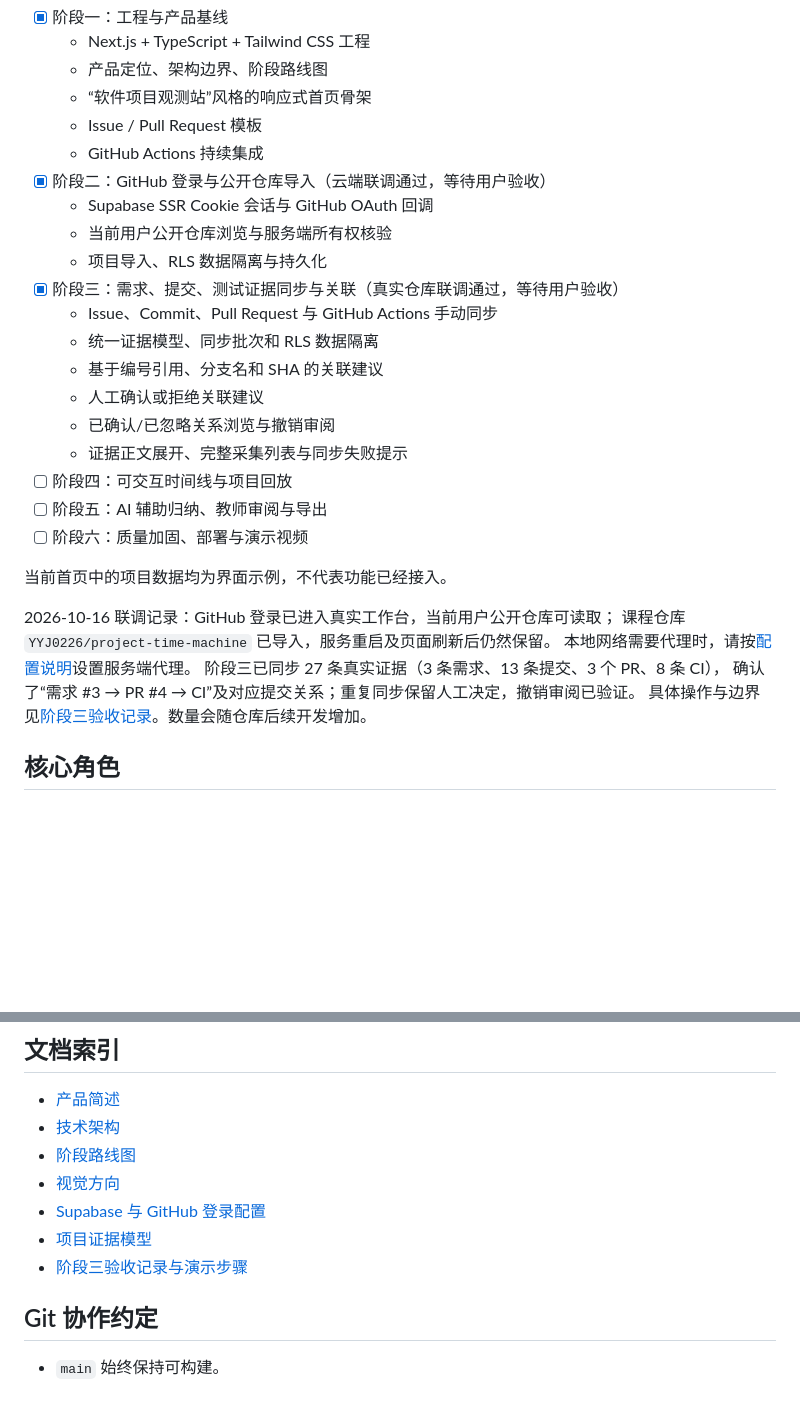
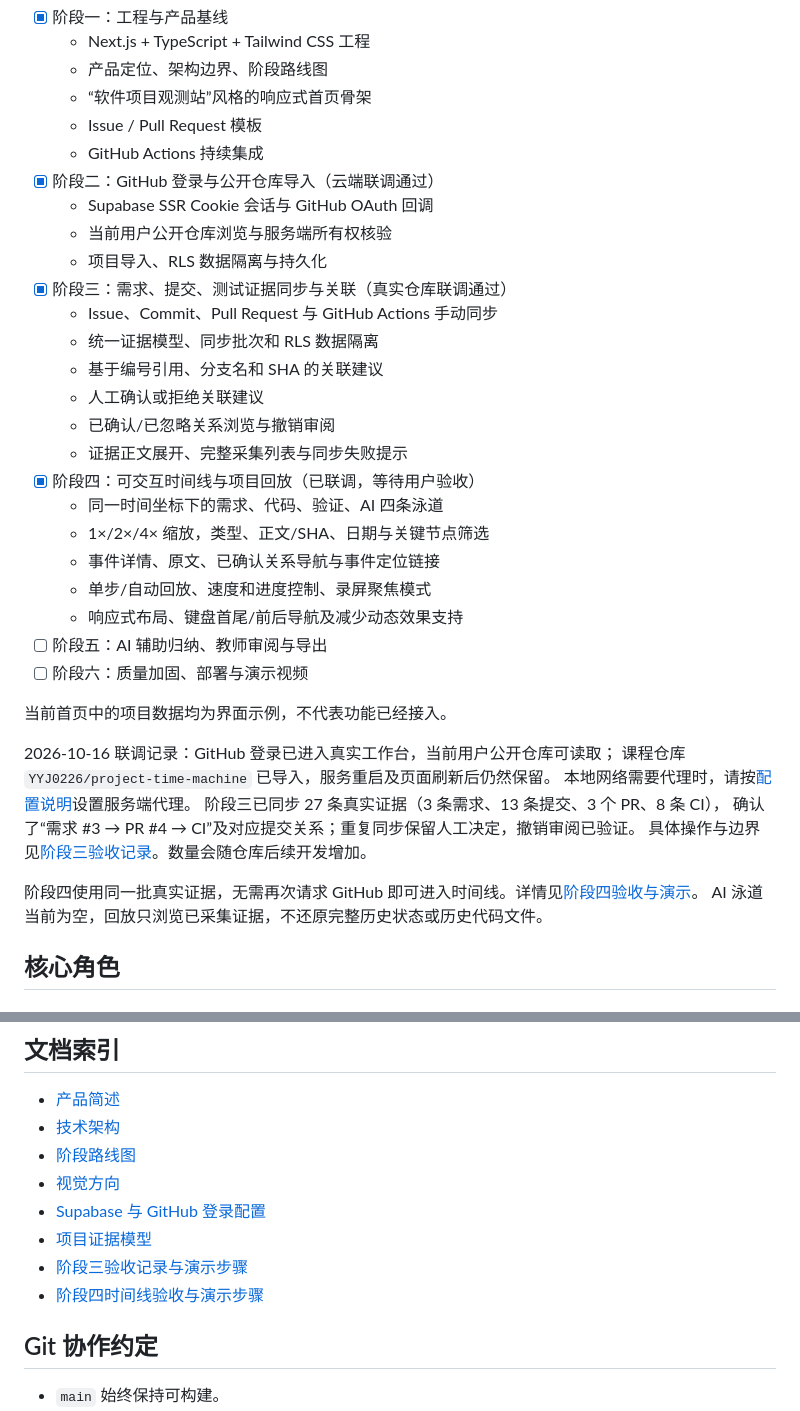
Before and after one commit to YYJ0226/project-time-machine, a Markdown page: README.md, 2 parts joined by grey strips. Drawn GitHub-style; blank space fills up the shorter version.

Commit message:
docs: record phase four replay validation and boundaries (#8)

```diff
--- a/README.md
+++ b/README.md
@@ -18,18 +18,23 @@ Project Time Machine 不只是“项目做完后的展示页”。它希望把
   - “软件项目观测站”风格的响应式首页骨架
   - Issue / Pull Request 模板
   - GitHub Actions 持续集成
-- [x] 阶段二：GitHub 登录与公开仓库导入（云端联调通过，等待用户验收）
+- [x] 阶段二：GitHub 登录与公开仓库导入（云端联调通过）
   - Supabase SSR Cookie 会话与 GitHub OAuth 回调
   - 当前用户公开仓库浏览与服务端所有权核验
   - 项目导入、RLS 数据隔离与持久化
-- [x] 阶段三：需求、提交、测试证据同步与关联（真实仓库联调通过，等待用户验收）
+- [x] 阶段三：需求、提交、测试证据同步与关联（真实仓库联调通过）
   - Issue、Commit、Pull Request 与 GitHub Actions 手动同步
   - 统一证据模型、同步批次和 RLS 数据隔离
   - 基于编号引用、分支名和 SHA 的关联建议
   - 人工确认或拒绝关联建议
   - 已确认/已忽略关系浏览与撤销审阅
   - 证据正文展开、完整采集列表与同步失败提示
-- [ ] 阶段四：可交互时间线与项目回放
+- [x] 阶段四：可交互时间线与项目回放（已联调，等待用户验收）
+  - 同一时间坐标下的需求、代码、验证、AI 四条泳道
+  - 1×/2×/4× 缩放，类型、正文/SHA、日期与关键节点筛选
+  - 事件详情、原文、已确认关系导航与事件定位链接
+  - 单步/自动回放、速度和进度控制、录屏聚焦模式
+  - 响应式布局、键盘首尾/前后导航及减少动态效果支持
 - [ ] 阶段五：AI 辅助归纳、教师审阅与导出
 - [ ] 阶段六：质量加固、部署与演示视频
 
@@ -41,6 +46,9 @@ Project Time Machine 不只是“项目做完后的展示页”。它希望把
 阶段三已同步 27 条真实证据（3 条需求、13 条提交、3 个 PR、8 条 CI），
 确认了“需求 #3 → PR #4 → CI”及对应提交关系；重复同步保留人工决定，撤销审阅已验证。
 具体操作与边界见[阶段三验收记录](docs/phase-3-acceptance.md)。数量会随仓库后续开发增加。
+
+阶段四使用同一批真实证据，无需再次请求 GitHub 即可进入时间线。详情见[阶段四验收与演示](docs/phase-4-acceptance.md)。
+AI 泳道当前为空，回放只浏览已采集证据，不还原完整历史状态或历史代码文件。
 
 ## 核心角色
 
@@ -101,6 +109,7 @@ npm run build
 - [Supabase 与 GitHub 登录配置](docs/setup-supabase.md)
 - [项目证据模型](docs/evidence-model.md)
 - [阶段三验收记录与演示步骤](docs/phase-3-acceptance.md)
+- [阶段四时间线验收与演示步骤](docs/phase-4-acceptance.md)
 
 ## Git 协作约定
 
```
Also changed, not shown: docs/architecture.md (+9 -0 lines), docs/phase-4-acceptance.md (added, +91 -0 lines).
